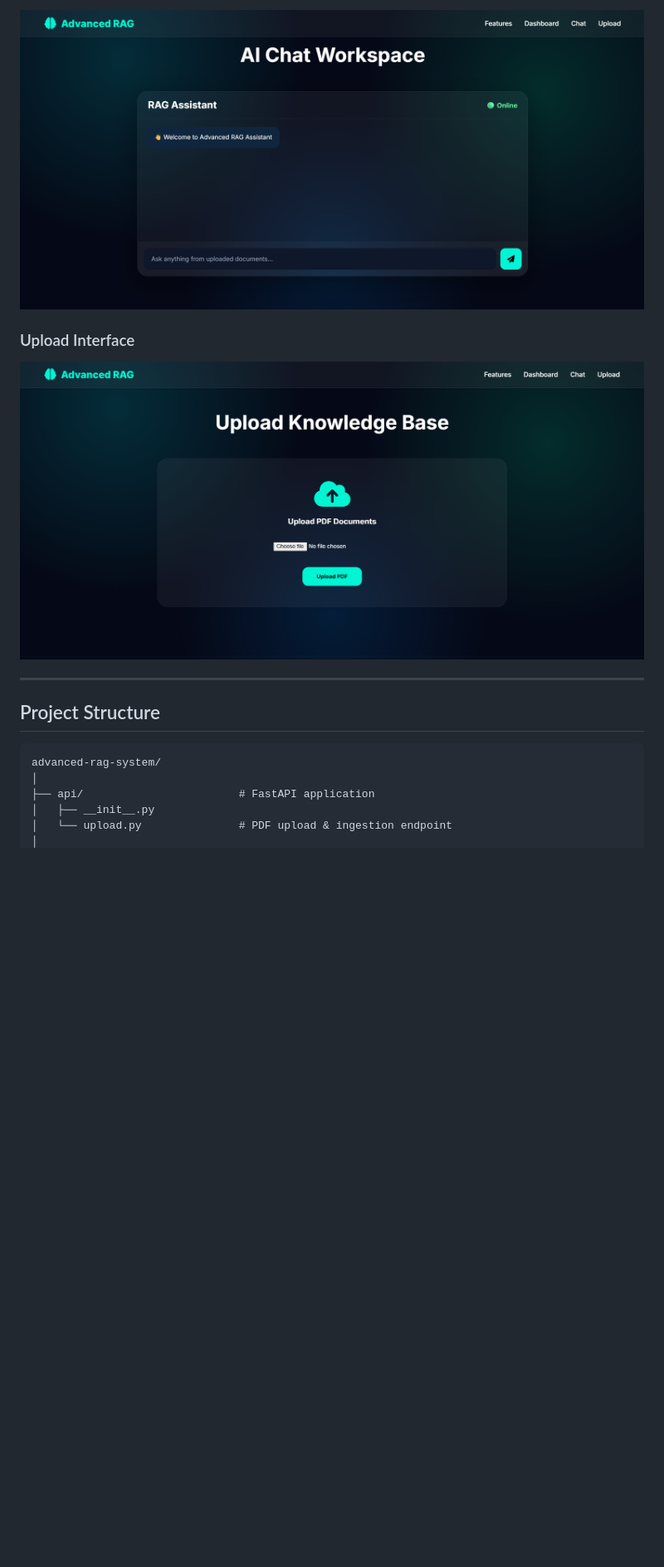
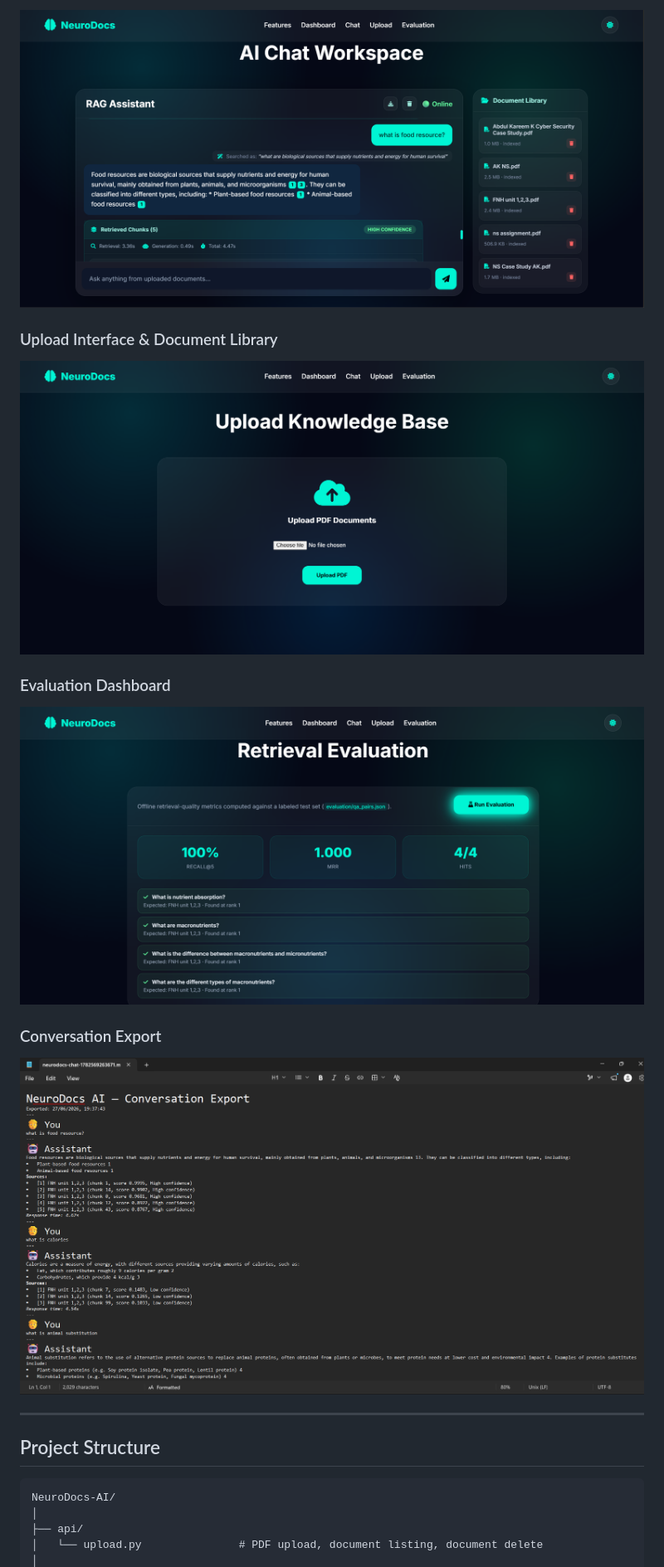
Before and after one commit to AK2005-Git/NeuroDocs-AI, a Markdown page: README.md, the part around the change printed below. Shown: that part at 83% size. GitHub-like rendering; pictures changed too: docs/screenshots/chat_interface.png, docs/screenshots/evaluation_dashboard.png (added), docs/screenshots/export_feature.png (added); blank space fills up the shorter version.

````diff
--- a/README.md
+++ b/README.md
@@ -102,16 +112,21 @@ This system ingests PDF documents, builds a hybrid search index, and answers nat
 ![Chat Interface](docs/screenshots/chat_interface.png)
 
-### Upload Interface
+### Upload Interface & Document Library
 ![Upload Interface](docs/screenshots/upload_interface.png)
+
+### Evaluation Dashboard
+![Evaluation Dashboard](docs/screenshots/evaluation_dashboard.png)
+
+### Conversation Export
+![Conversation Export](docs/screenshots/export_feature.png)
 
 ---
 
 ## Project Structure
 
 ```
-advanced-rag-system/
+NeuroDocs-AI/
 │
-├── api/                        # FastAPI application
-│   ├── __init__.py
-│   └── upload.py               # PDF upload & ingestion endpoint
+├── api/
+│   └── upload.py               # PDF upload, document listing, document delete
 │
````
Also changed, not shown: other parts of README.md (+207 -228 lines), docs/screenshots/homepage.png, 10 other files.
